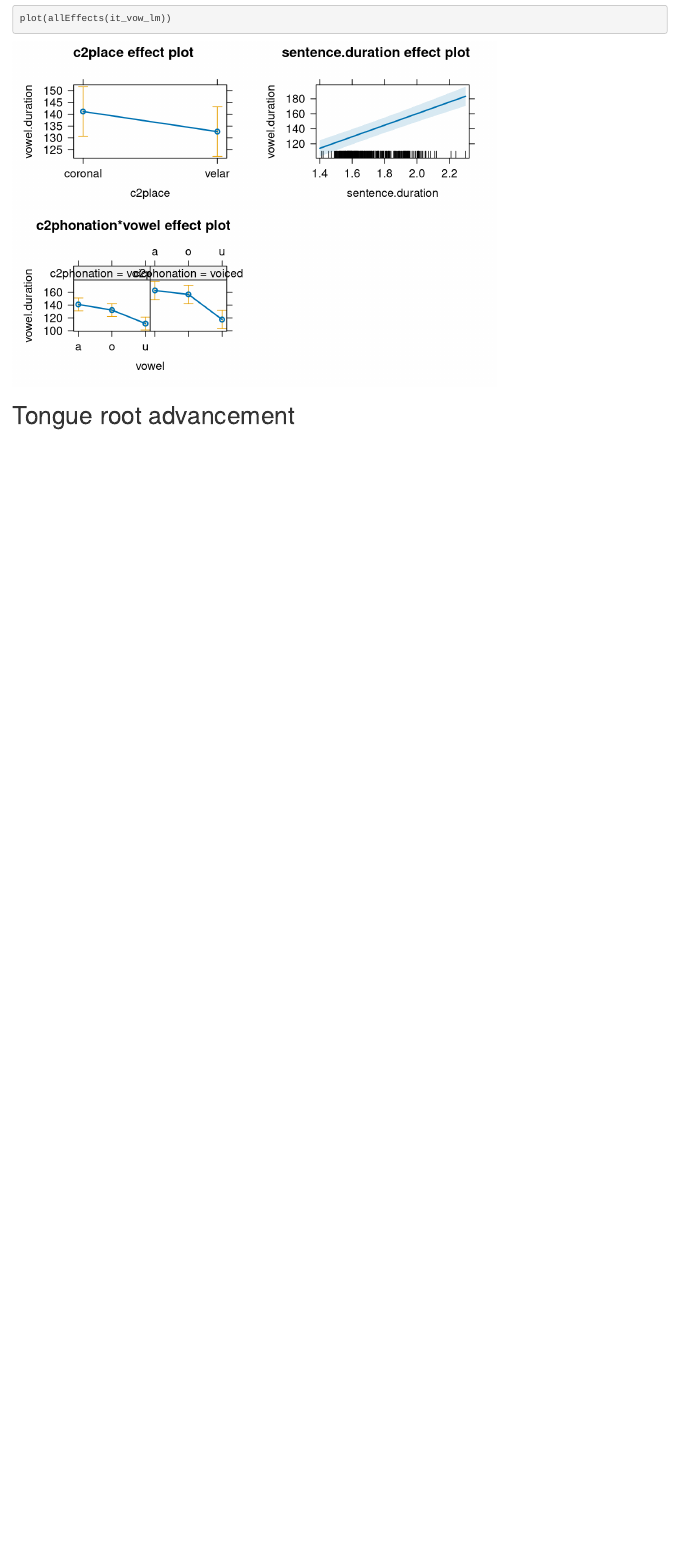
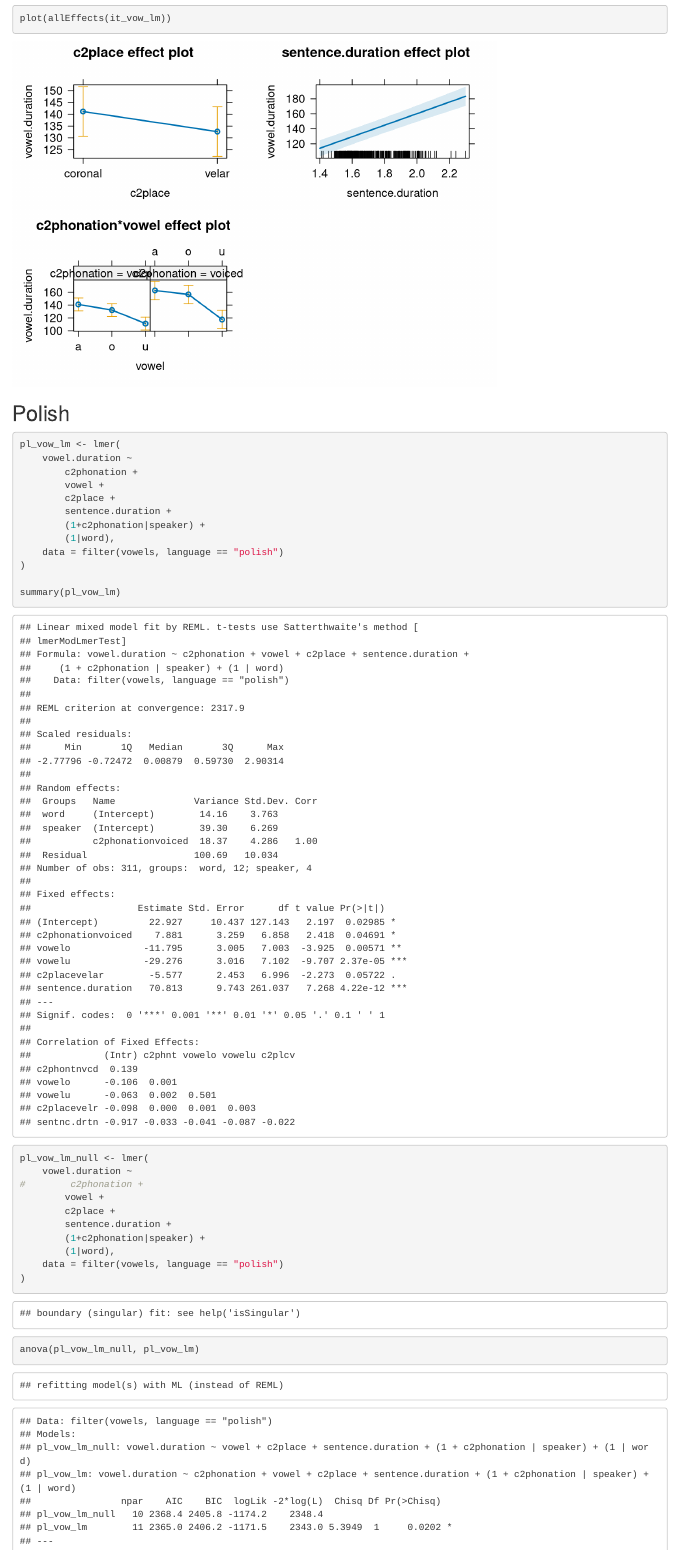
Before and after one commit to stefanocoretta/2017-ultrafest, an R Markdown document (code.Rmd): the page in a window 1100 px wide, from 6620 px down. Rendered offline with R 4.5, knitr and Pandoc, with nearby package versions; code that draws random numbers runs with fixed seeds of ours; some code elsewhere in the file could not run offline.

Commit message:
Polish durations

````diff
--- a/code.Rmd
+++ b/code.Rmd
@@ -153,3 +153,34 @@ qqnorm(resid(it_vow_lm))
 plot(allEffects(it_vow_lm))
 ```
 
+## Polish
+
+```{r pl-duration-lm}
+pl_vow_lm <- lmer(
+    vowel.duration ~
+        c2phonation +
+        vowel +
+        c2place +
+        sentence.duration +
+        (1+c2phonation|speaker) +
+        (1|word),
+    data = filter(vowels, language == "polish")
+)
+
+summary(pl_vow_lm)
+
+pl_vow_lm_null <- lmer(
+    vowel.duration ~
+#        c2phonation +
+        vowel +
+        c2place +
+        sentence.duration +
+        (1+c2phonation|speaker) +
+        (1|word),
+    data = filter(vowels, language == "polish")
+)
+
+anova(pl_vow_lm_null, pl_vow_lm)
+```
+
+```{r pl-duration-lm-plots}
````
Also changed, not shown: code.html (added), code.Rmd (6 more changed lines).
